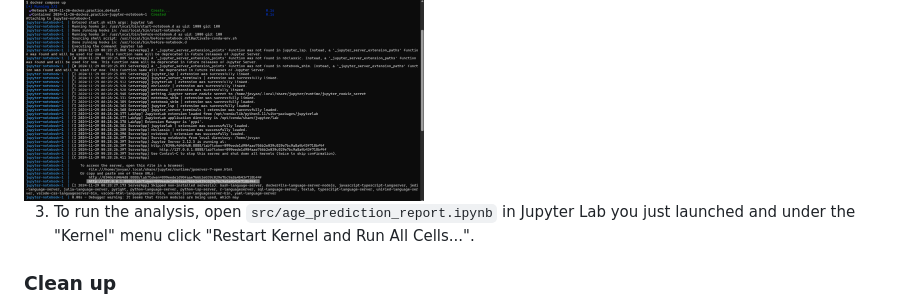
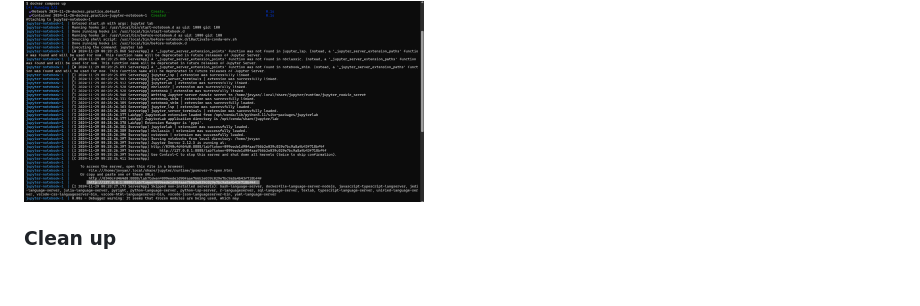
Before and after one commit to UBC-MDS/DSCI522-2425-group31_age-group-prediction, a Markdown page: README.md, the part around the change. Rendered like a GitHub page; blank space fills up the shorter version.

```diff
--- a/README.md
+++ b/README.md
@@ -50,10 +50,6 @@ Copy and paste that URL into your browser.
 
 <img src="img/jupyter-container-web-app-launch-url.png" width=400>
 
-3. To run the analysis,
-open `src/age_prediction_report.ipynb` in Jupyter Lab you just launched
-and under the "Kernel" menu click "Restart Kernel and Run All Cells...".
-
 ### Clean up
 
 - To shut down the container and clean up the resources,
```
